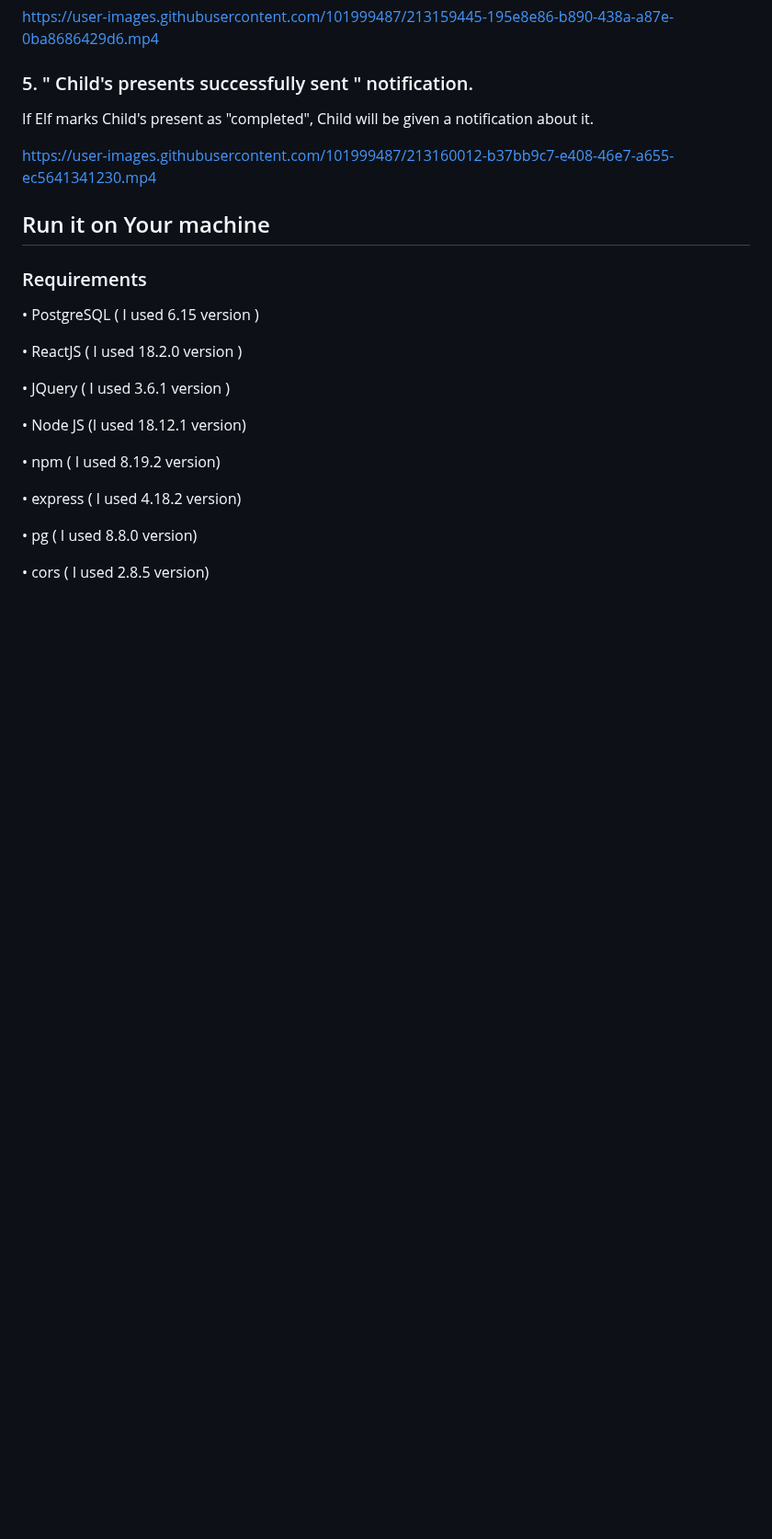
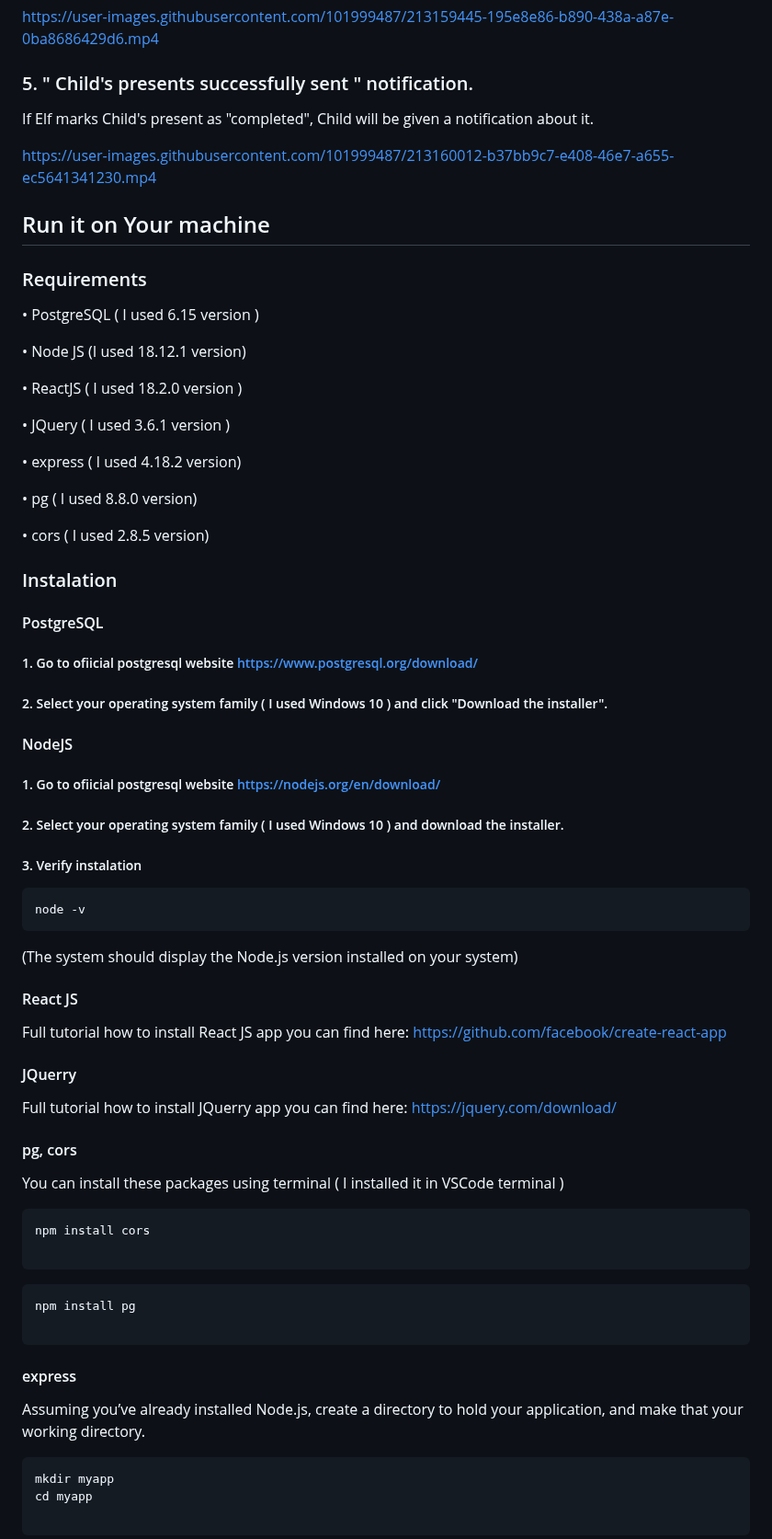
Before and after one commit to Stratocasterr/gift_time, a Markdown page: README.md, the part around one of its changes. Shown at 92% size. Drawn GitHub-style; blank space fills up the shorter version.

````diff
--- a/README.md
+++ b/README.md
@@ -71,11 +71,55 @@ https://user-images.githubusercontent.com/101999487/213160012-b37bb9c7-e408-46e7
 ### Requirements
 
 <p>• PostgreSQL ( I used 6.15 version )</p>
+<p>• Node JS (I used 18.12.1 version)</p>
 <p>• ReactJS ( I used 18.2.0 version )</p>
 <p>• JQuery ( I used 3.6.1 version )</p>
-<p>• Node JS (I used 18.12.1 version)</p>
-<p>• npm ( I used 8.19.2 version)</p>
 <p>• express ( I used 4.18.2 version)</p>
 <p>• pg  ( I used 8.8.0 version)</p>
 <p>• cors ( I used 2.8.5 version)</p>
 
+### Instalation
+
+#### PostgreSQL
+##### 1. Go to ofiicial postgresql website https://www.postgresql.org/download/
+##### 2. Select your operating system family ( I used Windows 10 ) and click "Download the installer".
+
+
+#### NodeJS
+##### 1. Go to ofiicial postgresql website https://nodejs.org/en/download/
+##### 2. Select your operating system family ( I used Windows 10 ) and download the installer.
+##### 3. Verify instalation
+```
+node -v
+```
+(The system should display the Node.js version installed on your system)
+
+#### React JS
+Full tutorial how to install React JS app you can find here: https://github.com/facebook/create-react-app
+
+#### JQuerry
+Full tutorial how to install JQuerry app you can find here: https://jquery.com/download/
+
+#### pg, cors
+
+You can install these packages using terminal ( I installed it in VSCode terminal )
+
+```
+npm install cors
+
+```
+
+```
+npm install pg
+
+```
+
+#### express
+Assuming you’ve already installed Node.js, create a directory to hold your application, and make that your working directory.
+
+```
+mkdir myapp
+cd myapp
+
+```
+
````
Also changed, not shown: other parts of README.md (+13 -0 lines).
